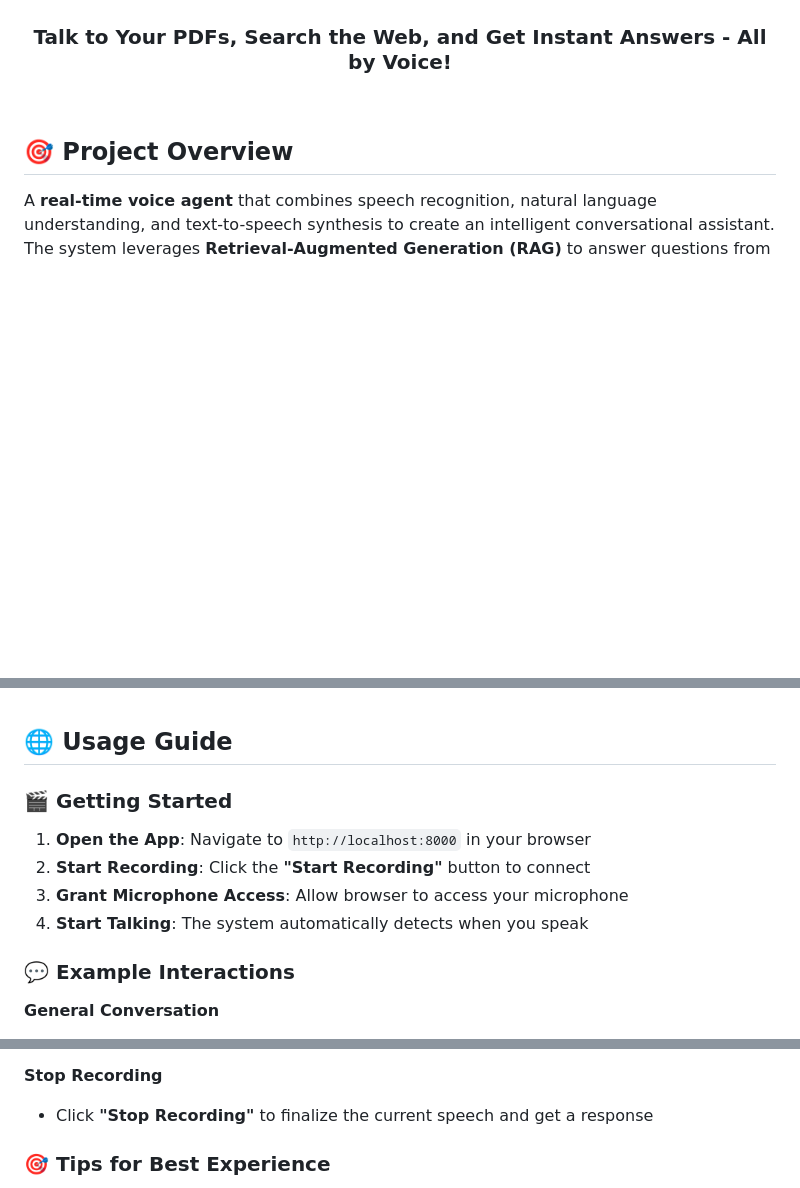
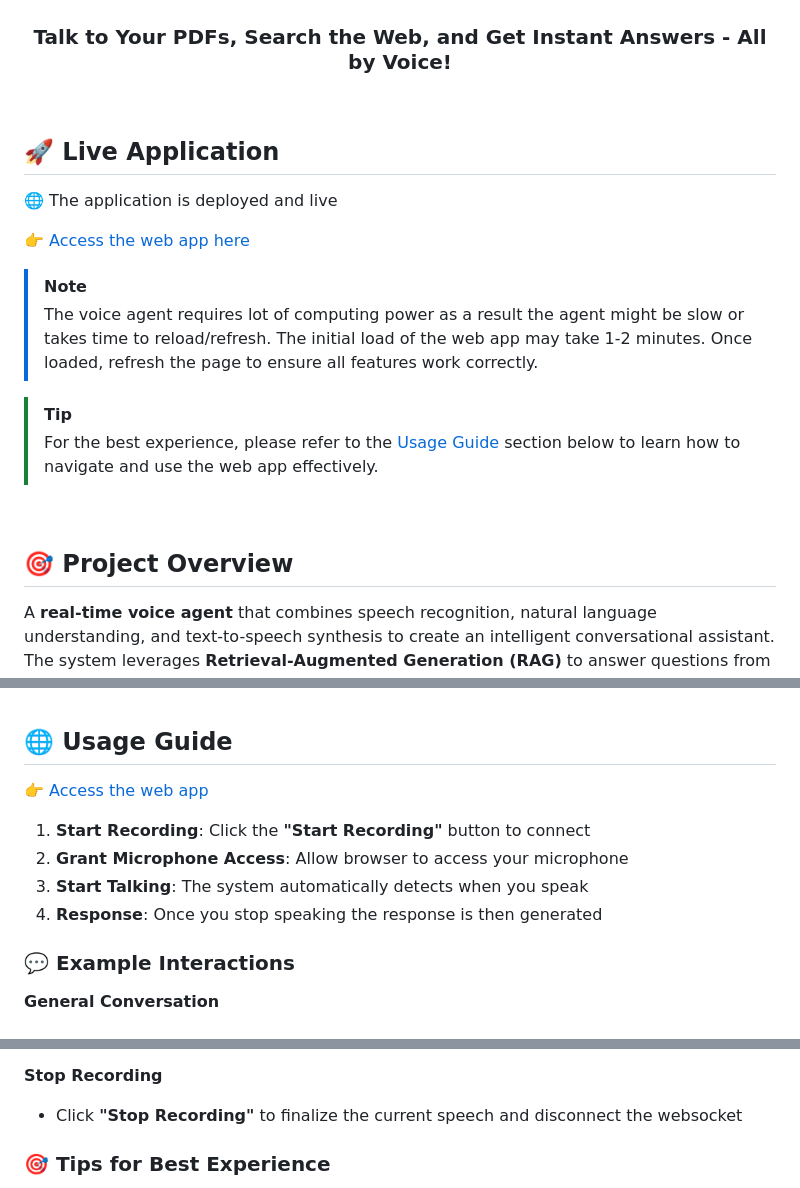
Before and after one commit to Dhanush-Raj1/Voice-Agent-Project, a Markdown page: README.md, 3 parts joined by grey strips. Rendered like a GitHub page; blank space fills up the shorter version.

```diff
--- a/README.md
+++ b/README.md
@@ -14,6 +14,21 @@
 
 <h3 align="center">Real-time Voice-Powered AI Assistant with Document Intelligence and Web Search</h3>
 <h3 align="center">Talk to Your PDFs, Search the Web, and Get Instant Answers - All by Voice!</h3>
+
+<br>
+
+## 🚀 Live Application
+🌐 The application is deployed and live
+
+👉 [Access the web app here](https://voice-agent-project-eszo.onrender.com)
+
+> [!NOTE]
+> The voice agent requires lot of computing power as a result the agent might be slow or takes time to reload/refresh.
+> The initial load of the web app may take 1-2 minutes. Once loaded, refresh the page to ensure all features work correctly.
+
+> [!TIP]
+> For the best experience, please refer to the [Usage Guide](#-usage-guide) section below to learn how to navigate and use the web app effectively.
+
 
 <br>
 
@@ -244,12 +259,12 @@ The server will start at: **`http://localhost:8000`**
 
 ## 🌐 Usage Guide
 
-### 🎬 Getting Started
+👉 [Access the web app](https://voice-agent-project-eszo.onrender.com)
 
-1. **Open the App**: Navigate to `http://localhost:8000` in your browser
-2. **Start Recording**: Click the **"Start Recording"** button to connect
-3. **Grant Microphone Access**: Allow browser to access your microphone
-4. **Start Talking**: The system automatically detects when you speak
+1. **Start Recording**: Click the **"Start Recording"** button to connect
+2. **Grant Microphone Access**: Allow browser to access your microphone
+3. **Start Talking**: The system automatically detects when you speak
+4. **Response**: Once you stop speaking the response is then generated
 
 ### 💬 Example Interactions
 
@@ -278,7 +293,7 @@ The server will start at: **`http://localhost:8000`**
 - "From the uploaded PDF, tell me about [specific topic]"
 
 **Stop Recording**
-- Click **"Stop Recording"** to finalize the current speech and get a response
+- Click **"Stop Recording"** to finalize the current speech and disconnect the websocket
 
 ### 🎯 Tips for Best Experience
 
```
